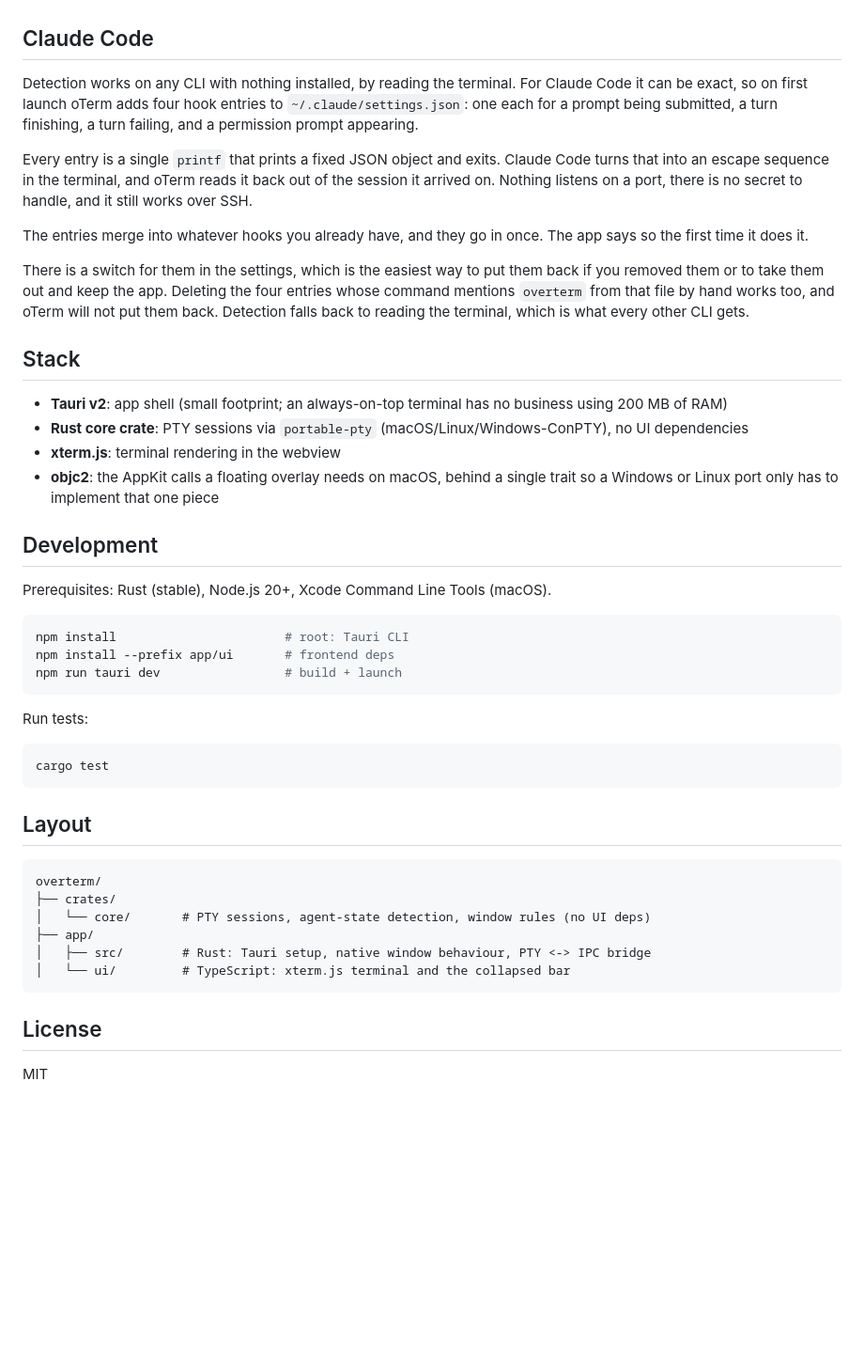
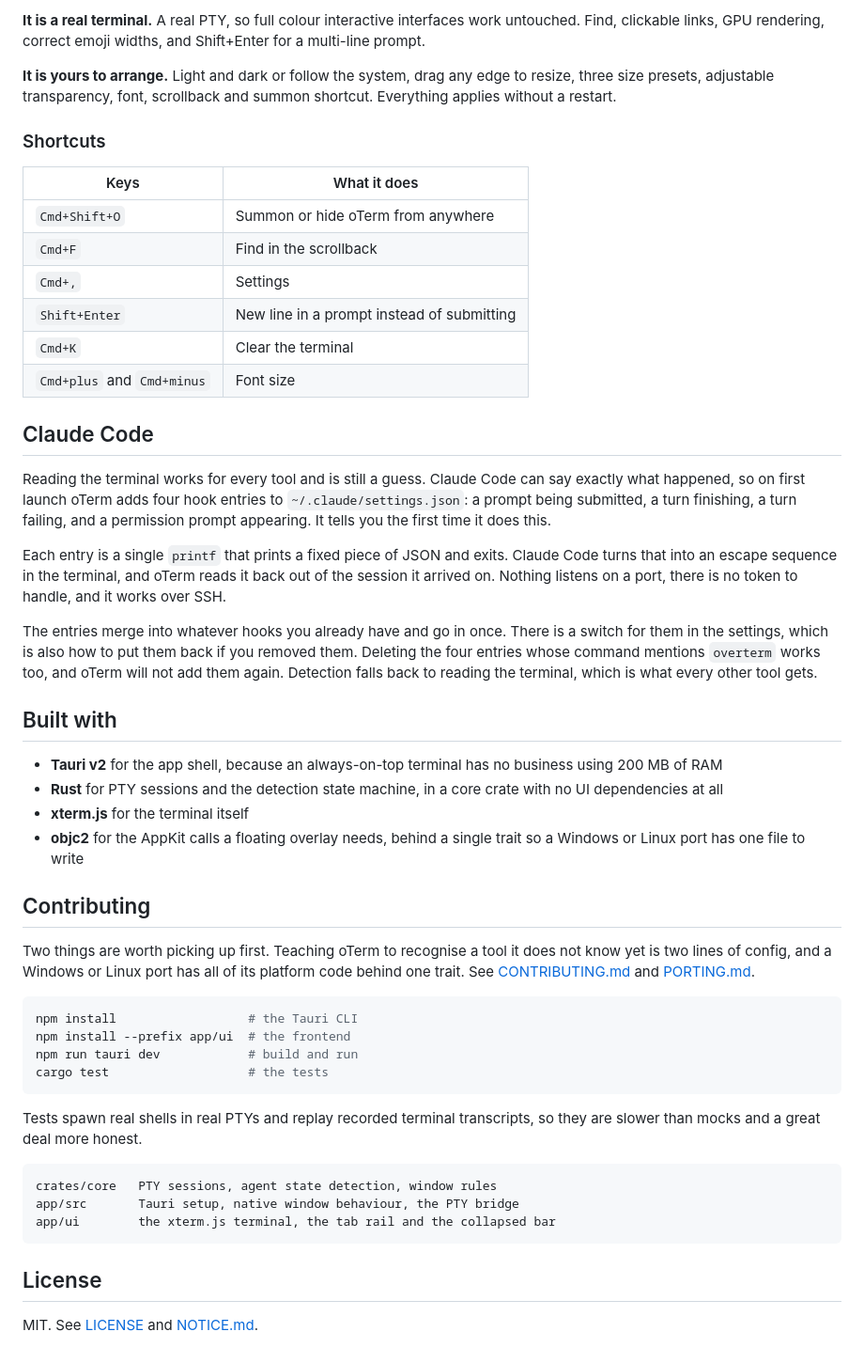
Before and after one commit to egeyesss/overterm, a Markdown page: README.md, the part around one of its changes. Shown at 94% size. Rendered like a GitHub page; blank space fills up the shorter version.

````diff
--- a/README.md
+++ b/README.md
@@ -101,62 +93,74 @@ drop only the entries, use the switch in its settings.
+**It is a real terminal.** A real PTY, so full colour interactive
+interfaces work untouched. Find, clickable links, GPU rendering, correct
+emoji widths, and Shift+Enter for a multi-line prompt.
+
+**It is yours to arrange.** Light and dark or follow the system, drag any
+edge to resize, three size presets, adjustable transparency, font,
+scrollback and summon shortcut. Everything applies without a restart.
+
+### Shortcuts
+
+| Keys | What it does |
+|---|---|
+| `Cmd+Shift+O` | Summon or hide oTerm from anywhere |
+| `Cmd+F` | Find in the scrollback |
+| `Cmd+,` | Settings |
+| `Shift+Enter` | New line in a prompt instead of submitting |
+| `Cmd+K` | Clear the terminal |
+| `Cmd+plus` and `Cmd+minus` | Font size |
 
 ## Claude Code
 
-Detection works on any CLI with nothing installed, by reading the terminal.
-For Claude Code it can be exact, so on first launch oTerm adds four hook
-entries to `~/.claude/settings.json`: one each for a prompt being submitted,
-a turn finishing, a turn failing, and a permission prompt appearing.
+Reading the terminal works for every tool and is still a guess. Claude
+Code can say exactly what happened, so on first launch oTerm adds four
+hook entries to `~/.claude/settings.json`: a prompt being submitted, a
+turn finishing, a turn failing, and a permission prompt appearing. It
+tells you the first time it does this.
 
-Every entry is a single `printf` that prints a fixed JSON object and exits.
-Claude Code turns that into an escape sequence in the terminal, and oTerm
-reads it back out of the session it arrived on. Nothing listens on a port,
-there is no secret to handle, and it still works over SSH.
+Each entry is a single `printf` that prints a fixed piece of JSON and
+exits. Claude Code turns that into an escape sequence in the terminal, and
+oTerm reads it back out of the session it arrived on. Nothing listens on a
+port, there is no token to handle, and it works over SSH.
 
-The entries merge into whatever hooks you already have, and they go in once.
-The app says so the first time it does it.
+The entries merge into whatever hooks you already have and go in once.
+There is a switch for them in the settings, which is also how to put them
+back if you removed them. Deleting the four entries whose command mentions
+`overterm` works too, and oTerm will not add them again. Detection falls
+back to reading the terminal, which is what every other tool gets.
 
-There is a switch for them in the settings, which is the easiest way to
-put them back if you removed them or to take them out and keep the app.
-Deleting the four entries whose command mentions `overterm` from that file
-by hand works too, and oTerm will not put them back. Detection falls
-back to reading the terminal, which is what every other CLI gets.
+## Built with
 
-## Stack
+- **Tauri v2** for the app shell, because an always-on-top terminal has no
+  business using 200 MB of RAM
+- **Rust** for PTY sessions and the detection state machine, in a core
+  crate with no UI dependencies at all
+- **xterm.js** for the terminal itself
+- **objc2** for the AppKit calls a floating overlay needs, behind a single
+  trait so a Windows or Linux port has one file to write
 
-- **Tauri v2**: app shell (small footprint; an always-on-top terminal has no
-  business using 200 MB of RAM)
-- **Rust core crate**: PTY sessions via `portable-pty` (macOS/Linux/Windows-ConPTY),
-  no UI dependencies
-- **xterm.js**: terminal rendering in the webview
-- **objc2**: the AppKit calls a floating overlay needs on macOS, behind a
-  single trait so a Windows or Linux port only has to implement that one piece
+## Contributing
 
-## Development
-
-Prerequisites: Rust (stable), Node.js 20+, Xcode Command Line Tools (macOS).
+Two things are worth picking up first. Teaching oTerm to recognise a tool
+it does not know yet is two lines of config, and a Windows or Linux port
+has all of its platform code behind one trait. See
+[CONTRIBUTING.md](CONTRIBUTING.md) and [PORTING.md](PORTING.md).
 
 ```sh
-npm install                       # root: Tauri CLI
-npm install --prefix app/ui       # frontend deps
-npm run tauri dev                 # build + launch
+npm install                  # the Tauri CLI
+npm install --prefix app/ui  # the frontend
+npm run tauri dev            # build and run
+cargo test                   # the tests
 ```
 
-Run tests:
-
-```sh
-cargo test
-```
-
-## Layout
+Tests spawn real shells in real PTYs and replay recorded terminal
+transcripts, so they are slower than mocks and a great deal more honest.
 
 ```
-overterm/
-├── crates/
-│   └── core/       # PTY sessions, agent-state detection, window rules (no UI deps)
-├── app/
-│   ├── src/        # Rust: Tauri setup, native window behaviour, PTY <-> IPC bridge
-│   └── ui/         # TypeScript: xterm.js terminal and the collapsed bar
+crates/core   PTY sessions, agent state detection, window rules
+app/src       Tauri setup, native window behaviour, the PTY bridge
+app/ui        the xterm.js terminal, the tab rail and the collapsed bar
 ```
 
 ## License
 
-MIT
+MIT. See [LICENSE](LICENSE) and [NOTICE.md](NOTICE.md).
````
Also changed, not shown: other parts of README.md (+56 -64 lines).
